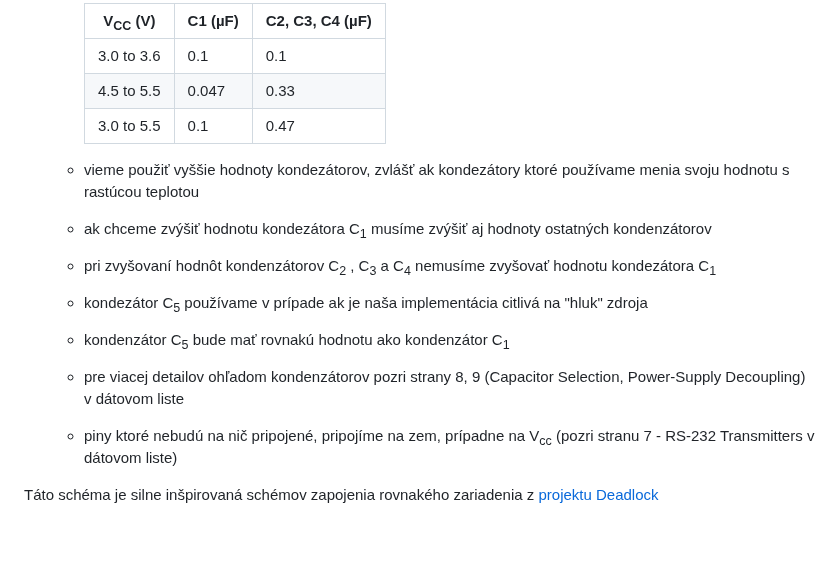
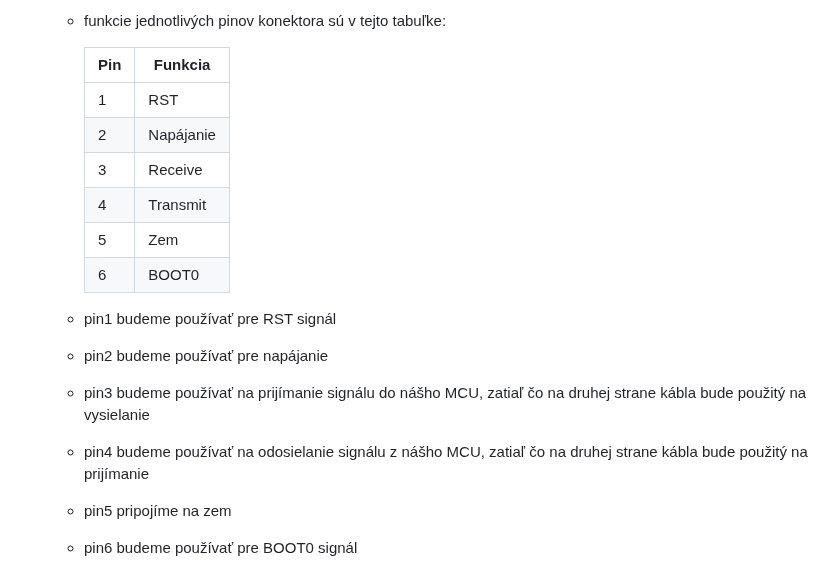
Before and after one commit to ostertag/UACS, a Markdown page: rs-232_interface/README.md, the part around one of its changes. GitHub-like rendering; blank space fills up the shorter version.

```diff
--- a/rs-232_interface/README.md
+++ b/rs-232_interface/README.md
@@ -62,16 +16,26 @@ Naša [schéma](rs-232_schematic.kicad_sch) sa skladá z dvoch komponentov:
 
-    |V<sub>CC</sub> (V)|C1 (µF)|C2, C3, C4 (µF)|
-    |------------------|-------|---------------|
-    |3.0 to 3.6|0.1 |0.1|
-    |4.5 to 5.5|0.047|0.33|
-    |3.0 to 5.5|0.1|0.47|
+    -   funkcie jednotlivých pinov konektora sú v tejto tabuľke:
 
-  - vieme použiť vyššie hodnoty kondezátorov, zvlášť ak kondezátory ktoré používame menia svoju hodnotu s rastúcou teplotou
-  - ak chceme zvýšiť hodnotu kondezátora C<sub>1</sub> musíme zvýšiť aj hodnoty ostatných kondenzátorov
-  - pri zvyšovaní hodnôt kondenzátorov C<sub>2</sub> , C<sub>3</sub> a C<sub>4</sub> nemusíme zvyšovať hodnotu kondezátora C<sub>1</sub>
-  - kondezátor C<sub>5</sub> používame v prípade ak je naša implementácia citlivá na "hluk" zdroja
-  - kondenzátor C<sub>5</sub> bude mať rovnakú hodnotu ako kondenzátor C<sub>1</sub>
-  - pre viacej detailov ohľadom kondenzátorov pozri strany 8, 9 (Capacitor Selection, Power-Supply Decoupling) v dátovom liste
-  - piny ktoré nebudú na nič pripojené, pripojíme na zem, prípadne na V<sub>cc</sub> (pozri stranu 7 - RS-232 Transmitters v dátovom liste)
+          |Pin |  Funkcia|
+          |-----|-----------|
+          |1    |  RST|
+          |2    | Napájanie|
+          |3     |Receive|
+          |4     |Transmit|
+          |5     |Zem|
+          |6     |BOOT0|
 
-Táto schéma je silne inšpirovaná schémov zapojenia rovnakého zariadenia z [projektu Deadlock](https://gitlab.com/project-deadlock/reader/rdr-hw-fluocerite-model0)
+    -   pin1 budeme používať pre RST signál
+
+    -   pin2 budeme používať pre napájanie
+
+    -   pin3 budeme používať na prijímanie signálu do nášho MCU, zatiaľ
+        čo na druhej strane kábla bude použitý na vysielanie
+
+    -   pin4 budeme používať na odosielanie signálu z nášho MCU, zatiaľ
+        čo na druhej strane kábla bude použitý na prijímanie
+
+    -   pin5 pripojíme na zem
+
+    -   pin6 budeme používať pre BOOT0 signál
+
```
Also changed, not shown: other parts of rs-232_interface/README.md (+112 -56 lines).
